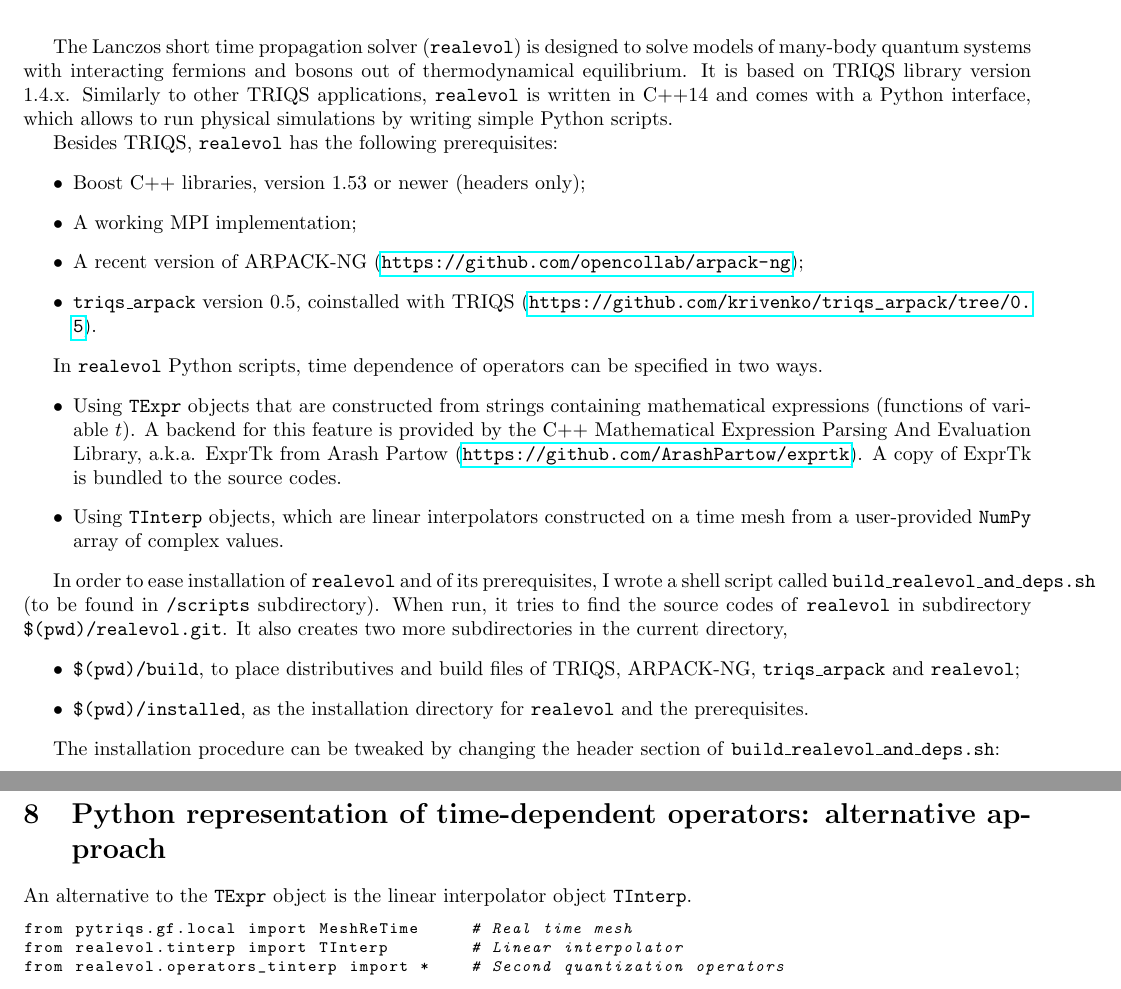
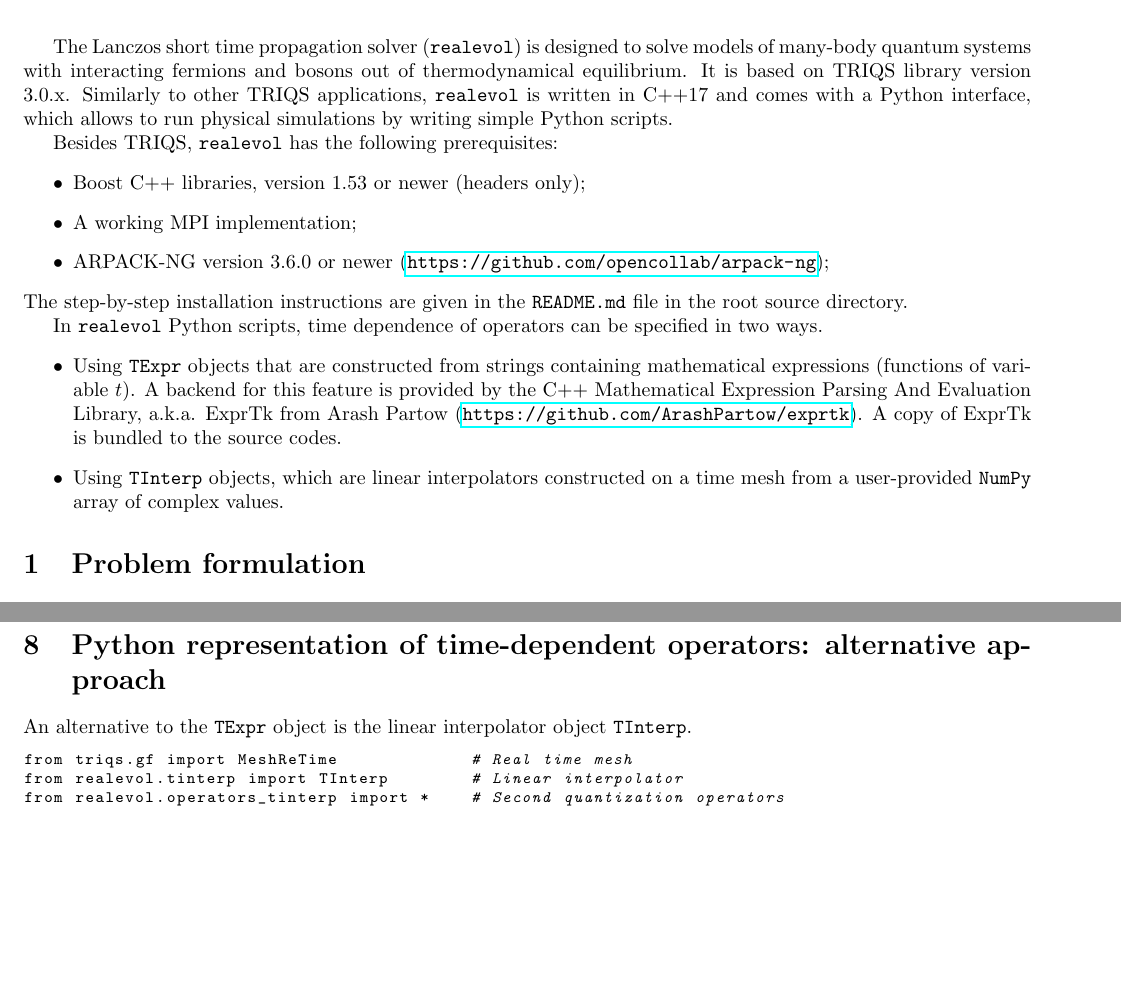
Before and after one commit to krivenko/triqs-realevol, a LaTeX document (doc/notes/notes.tex): two parts of pages 1 and 8 of 10, joined at a grey line, cut so that both start at the same text, the shorter picture padded with empty space. Compiled offline with pdfLaTeX.

Commit message:
[doc] Update notes

```diff
--- a/doc/notes/notes.tex
+++ b/doc/notes/notes.tex
@@ -23,16 +23,15 @@
 \begin{document}
 \maketitle
 
-The Lanczos short time propagation solver (\realevol) is designed to solve models of many-body quantum systems with interacting fermions and bosons out of thermodynamical equilibrium. It is based on TRIQS library version 1.4.x. Similarly to other TRIQS applications, \realevol\ is written in C++14 and comes with a Python interface, which allows to run physical simulations by writing simple Python scripts.
+The Lanczos short time propagation solver (\realevol) is designed to solve models of many-body quantum systems with interacting fermions and bosons out of thermodynamical equilibrium. It is based on TRIQS library version 3.0.x. Similarly to other TRIQS applications, \realevol\ is written in C++17 and comes with a Python interface, which allows to run physical simulations by writing simple Python scripts.
 
 Besides TRIQS, \realevol\ has the following prerequisites:
 \begin{itemize}
     \item Boost C++ libraries, version 1.53 or newer (headers only);
     \item A working MPI implementation;
-    \item A recent version of ARPACK-NG (\url{https://github.com/opencollab/arpack-ng});
-    \item \texttt{triqs\_arpack} version 0.5, coinstalled with TRIQS
-    (\url{https://github.com/krivenko/triqs_arpack/tree/0.5}).
+    \item ARPACK-NG version 3.6.0 or newer (\url{https://github.com/opencollab/arpack-ng});
 \end{itemize}
+The step-by-step installation instructions are given in the \texttt{README.md} file in the root source directory.
 
 In \realevol\ Python scripts, time dependence of operators can be specified in
 two ways.
@@ -48,19 +47,6 @@ two ways.
     constructed on a time mesh from a user-provided \texttt{NumPy} array of
     complex values.
 \end{itemize}
-
-In order to ease installation of \realevol\ and of its prerequisites, I wrote a
-shell script called \texttt{build\_realevol\_and\_deps.sh} (to be found in \texttt{/scripts} subdirectory). When run, it tries to find the source codes of \realevol\ in subdirectory \texttt{\$(pwd)/realevol.git}. It also creates two more subdirectories in the current directory,
-\begin{itemize}
-    \item \texttt{\$(pwd)/build}, to place distributives and build files of TRIQS, ARPACK-NG, \texttt{triqs\_arpack} and \realevol;
-    \item \texttt{\$(pwd)/installed}, as the installation directory for \realevol\ and the prerequisites.
-\end{itemize}
-
-The installation procedure can be tweaked by changing the header section of
-\texttt{build\_realevol\_and\_deps.sh}:
-
-\lstinputlisting[language=bash, firstline=3, lastline=11]
-    {../../scripts/build_realevol_and_deps.sh}
 
 \section{\label{sec:formulation}Problem formulation}
 \subsection{\label{sec:formulation:space}States space}
@@ -502,7 +488,7 @@ An alternative to the \texttt{TExpr} object is the linear interpolator object
 \texttt{TInterp}.
 
 \begin{lstlisting}[language=Python]
-from pytriqs.gf.local import MeshReTime     # Real time mesh
+from triqs.gf import MeshReTime             # Real time mesh
 from realevol.tinterp import TInterp        # Linear interpolator
 from realevol.operators_tinterp import *    # Second quantization operators
 \end{lstlisting}
```
Also changed, not shown: doc/notes/notes.tex (6 more changed lines), 1 other file.
